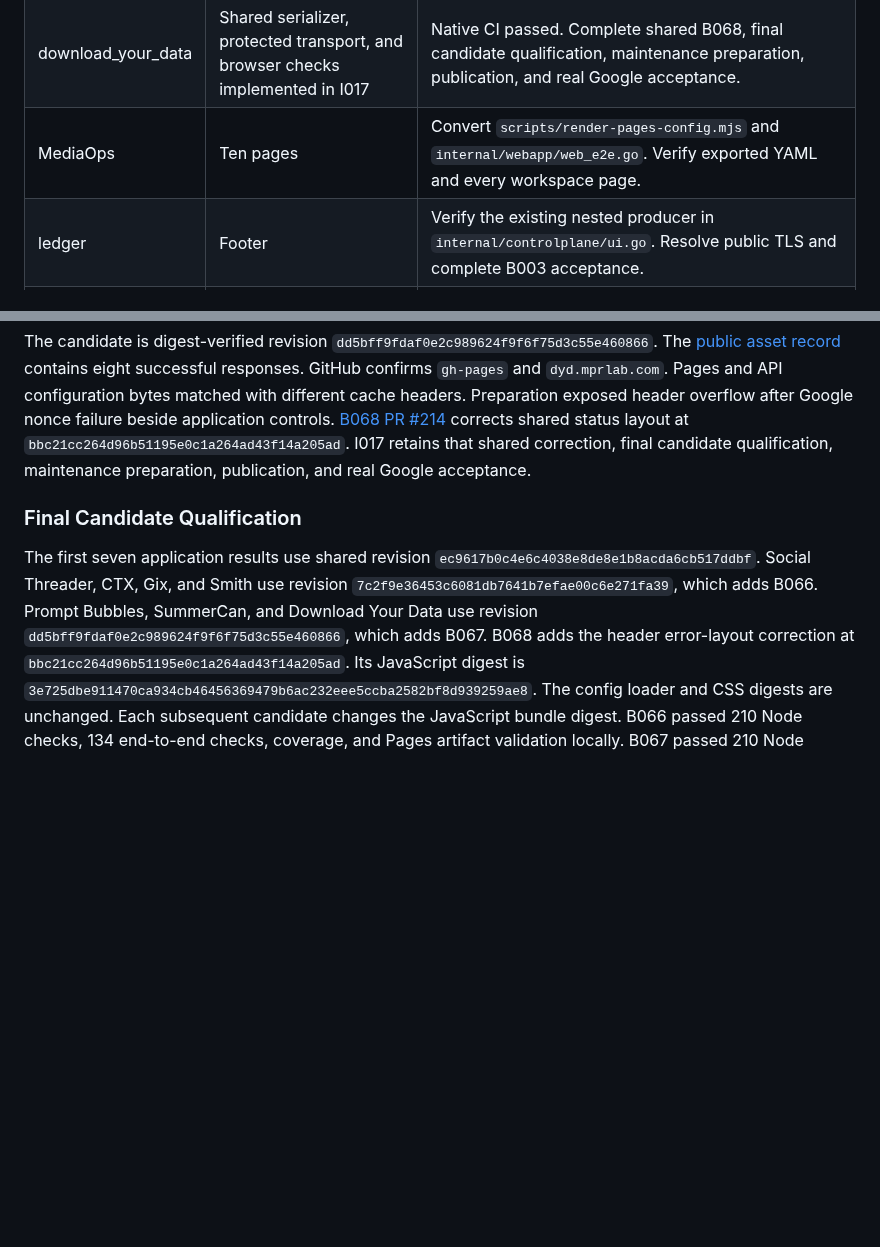
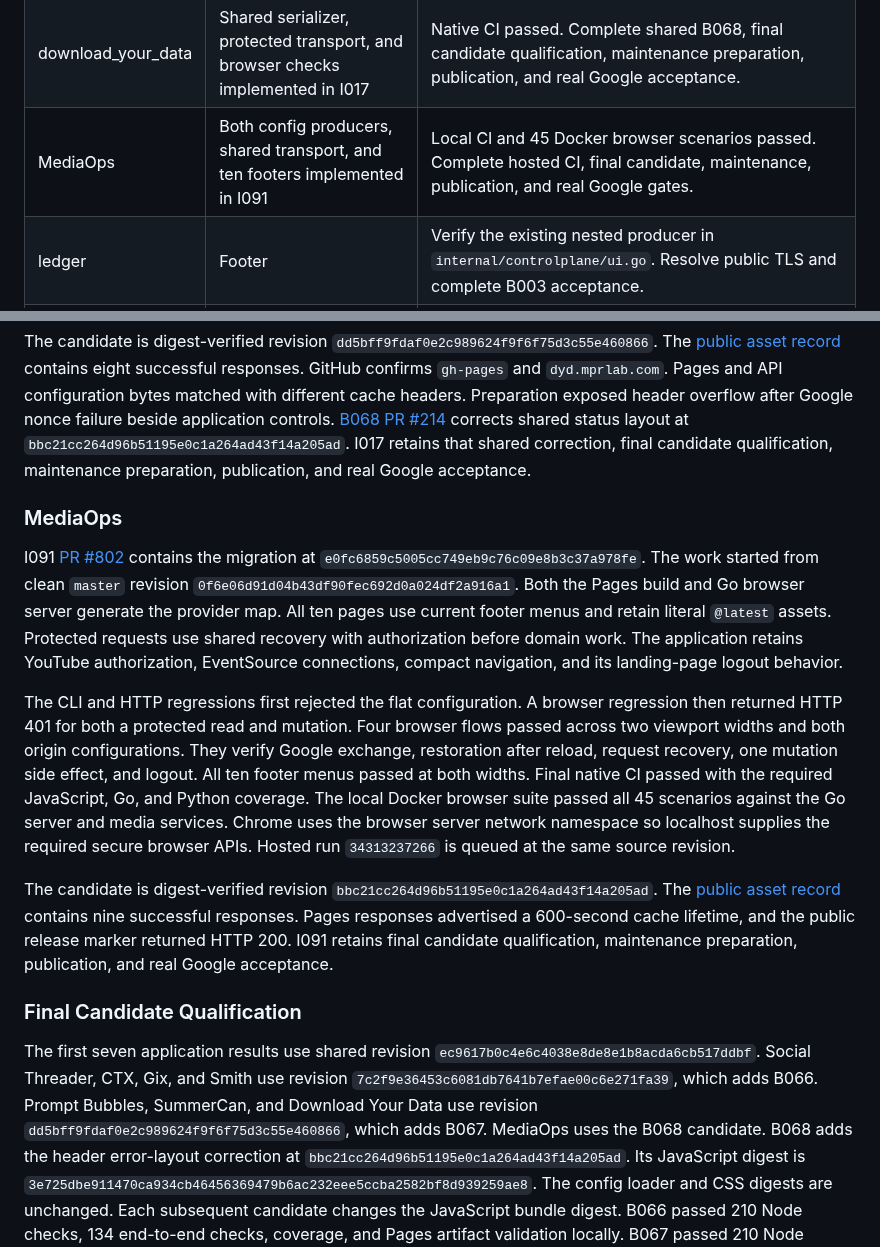
Before and after one commit to MarcoPoloResearchLab/mpr-ui, a Markdown page: docs/i009/README.md, 2 parts joined by grey strips. Drawn GitHub-style; blank space fills up the shorter version.

Commit message:
I009: record MediaOps migration qualification

```diff
--- a/docs/i009/README.md
+++ b/docs/i009/README.md
@@ -37,7 +37,7 @@ Use each repository's current agent instructions and test-driven sequence.
 | prompts | Config, auth bootstrap, request transport, footers, and browser checks implemented in I027 | Browser and backend checks passed. B077 records the Expo dependency mismatch. Complete shared publication, cache transition, and real Google acceptance. |
 | SummerCan | Generated config, shared auth, and 49 public footers implemented in I099 | Native CI passed with 100% Go and JavaScript coverage. Complete final candidate, maintenance, publication, and real Google gates. |
 | download_your_data | Shared serializer, protected transport, and browser checks implemented in I017 | Native CI passed. Complete shared B068, final candidate qualification, maintenance preparation, publication, and real Google acceptance. |
-| MediaOps | Ten pages | Convert `scripts/render-pages-config.mjs` and `internal/webapp/web_e2e.go`. Verify exported YAML and every workspace page. |
+| MediaOps | Both config producers, shared transport, and ten footers implemented in I091 | Local CI and 45 Docker browser scenarios passed. Complete hosted CI, final candidate, maintenance, publication, and real Google gates. |
 | ledger | Footer | Verify the existing nested producer in `internal/controlplane/ui.go`. Resolve public TLS and complete B003 acceptance. |
 | PoodleScanner | 37 pages | Convert `internal/handlers/runtime_config.go`. Update producer tests and generated Pages checks. Preserve environment-owned provider identifiers. |
 | loopaware | Config and 44 pages | Convert `pkg/footer/footer.go` and its callers to the current menu contract. Update auth fixtures and generated resource pages. |
@@ -340,11 +340,36 @@ Preparation exposed header overflow after Google nonce failure beside applicatio
 [B068 PR #214](https://github.com/MarcoPoloResearchLab/mpr-ui/pull/214) corrects shared status layout at `bbc21cc264d96b51195e0c1a264ad43f14a205ad`.
 I017 retains that shared correction, final candidate qualification, maintenance preparation, publication, and real Google acceptance.
 
+### MediaOps
+
+I091 [PR #802](https://github.com/MarcoPoloResearchLab/MediaOps/pull/802) contains the migration at `e0fc6859c5005cc749eb9c76c09e8b3c37a978fe`.
+The work started from clean `master` revision `0f6e06d91d04b43df90fec692d0a024df2a916a1`.
+Both the Pages build and Go browser server generate the provider map.
+All ten pages use current footer menus and retain literal `@latest` assets.
+Protected requests use shared recovery with authorization before domain work.
+The application retains YouTube authorization, EventSource connections, compact navigation, and its landing-page logout behavior.
+
+The CLI and HTTP regressions first rejected the flat configuration.
+A browser regression then returned HTTP 401 for both a protected read and mutation.
+Four browser flows passed across two viewport widths and both origin configurations.
+They verify Google exchange, restoration after reload, request recovery, one mutation side effect, and logout.
+All ten footer menus passed at both widths.
+Final native CI passed with the required JavaScript, Go, and Python coverage.
+The local Docker browser suite passed all 45 scenarios against the Go server and media services.
+Chrome uses the browser server network namespace so localhost supplies the required secure browser APIs.
+Hosted run `34313237266` is queued at the same source revision.
+
+The candidate is digest-verified revision `bbc21cc264d96b51195e0c1a264ad43f14a205ad`.
+The [public asset record](https://github.com/MarcoPoloResearchLab/MediaOps/blob/e0fc6859c5005cc749eb9c76c09e8b3c37a978fe/docs/mpr-ui/public-assets-2026-09-09.json) contains nine successful responses.
+Pages responses advertised a 600-second cache lifetime, and the public release marker returned HTTP 200.
+I091 retains final candidate qualification, maintenance preparation, publication, and real Google acceptance.
+
 ### Final Candidate Qualification
 
 The first seven application results use shared revision `ec9617b0c4e6c4038e8de8e1b8acda6cb517ddbf`.
 Social Threader, CTX, Gix, and Smith use revision `7c2f9e36453c6081db7641b7efae00c6e271fa39`, which adds B066.
 Prompt Bubbles, SummerCan, and Download Your Data use revision `dd5bff9fdaf0e2c989624f9f6f75d3c55e460866`, which adds B067.
+MediaOps uses the B068 candidate.
 B068 adds the header error-layout correction at `bbc21cc264d96b51195e0c1a264ad43f14a205ad`.
 Its JavaScript digest is `3e725dbe911470ca934cb46456369479b6ac232eee5ccba2582bf8d939259ae8`.
 The config loader and CSS digests are unchanged. Each subsequent candidate changes the JavaScript bundle digest.
```
